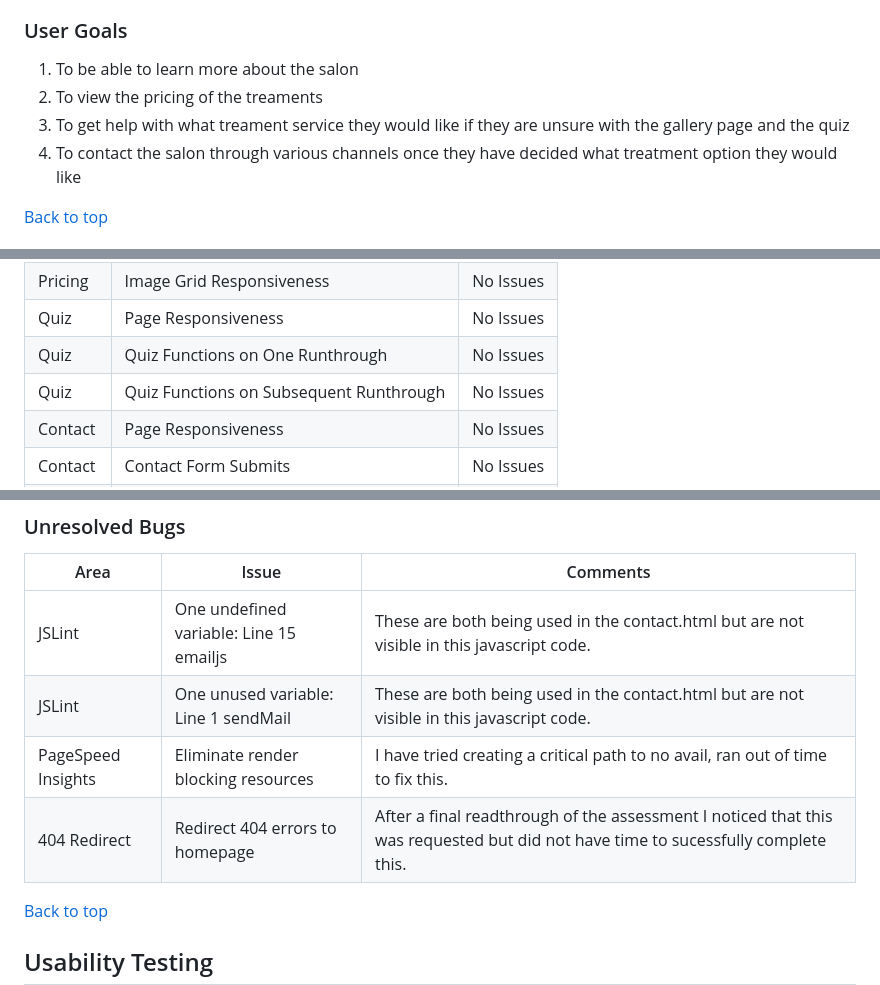
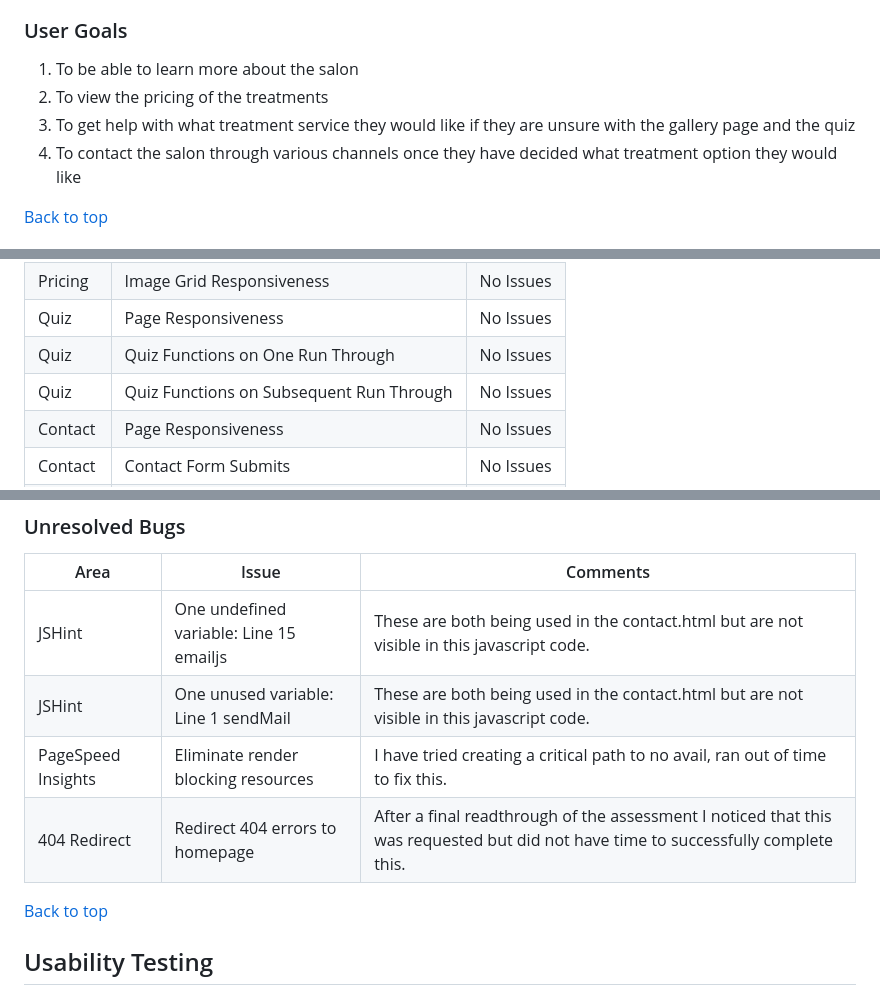
Before and after one commit to nccadman19/beau-belle, a Markdown page: README.md, 3 parts joined by grey strips. Drawn GitHub-style.

Commit message:
Spelling errors corrected

```diff
--- a/README.md
+++ b/README.md
@@ -59,8 +59,8 @@
 ### User Goals
 
 1. To be able to learn more about the salon
-2. To view the pricing of the treaments
-3. To get help with what treament service they would like if they are unsure with the gallery page and the quiz
+2. To view the pricing of the treatments
+3. To get help with what treatment service they would like if they are unsure with the gallery page and the quiz
 4. To contact the salon through various channels once they have decided what treatment option they would like
 
 [Back to top](#table-of-contents)
@@ -205,8 +205,8 @@ These tests have been completed on mobile and desktop.
 | Gallery | Image Grid Responsiveness | No Issues |
 | Pricing | Image Grid Responsiveness | No Issues |
 | Quiz | Page Responsiveness | No Issues |
-| Quiz | Quiz Functions on One Runthrough | No Issues |
-| Quiz | Quiz Functions on Subsequent Runthrough | No Issues |
+| Quiz | Quiz Functions on One Run Through | No Issues |
+| Quiz | Quiz Functions on Subsequent Run Through | No Issues |
 | Contact | Page Responsiveness | No Issues |
 | Contact | Contact Form Submits | No Issues |
 | Contact | Contact Form Clears | No Issues |
@@ -287,10 +287,10 @@ The website was tested on the following devices:
 
 | Area | Issue | Comments |
 | --------------- | --------------- | --------------- |
-| JSLint | One undefined variable: Line 15	emailjs | These are both being used in the contact.html but are not visible in this javascript code.
-| JSLint | One unused variable: Line 1	sendMail | These are both being used in the contact.html but are not visible in this javascript code.
+| JSHint | One undefined variable: Line 15	emailjs | These are both being used in the contact.html but are not visible in this javascript code.
+| JSHint | One unused variable: Line 1	sendMail | These are both being used in the contact.html but are not visible in this javascript code.
 | PageSpeed Insights | Eliminate render blocking resources | I have tried creating a critical path to no avail, ran out of time to fix this.
-| 404 Redirect | Redirect 404 errors to homepage | After a final readthrough of the assessment I noticed that this was requested but did not have time to sucessfully complete this.
+| 404 Redirect | Redirect 404 errors to homepage | After a final readthrough of the assessment I noticed that this was requested but did not have time to successfully complete this.
 
 [Back to top](#table-of-contents)
 
```
Also changed, not shown: other parts of README.md (+4 -4 lines).
